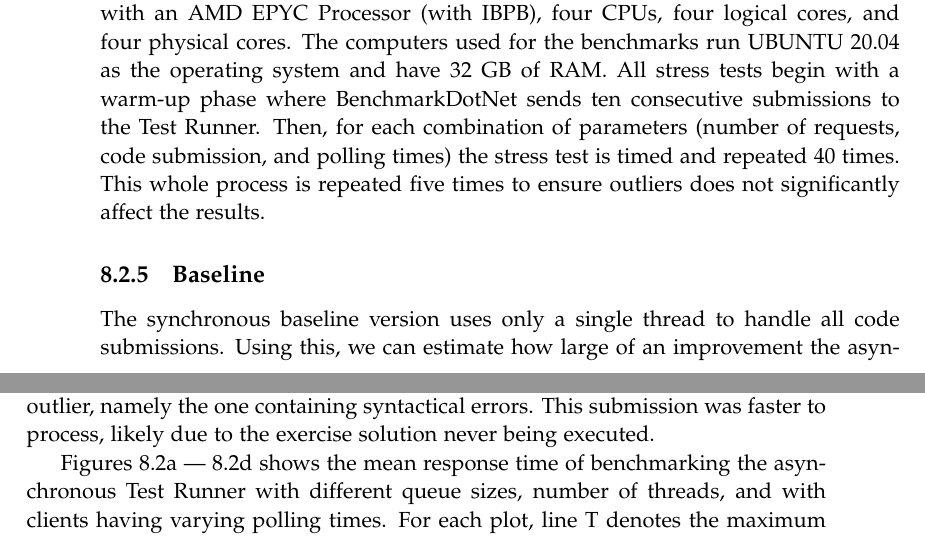
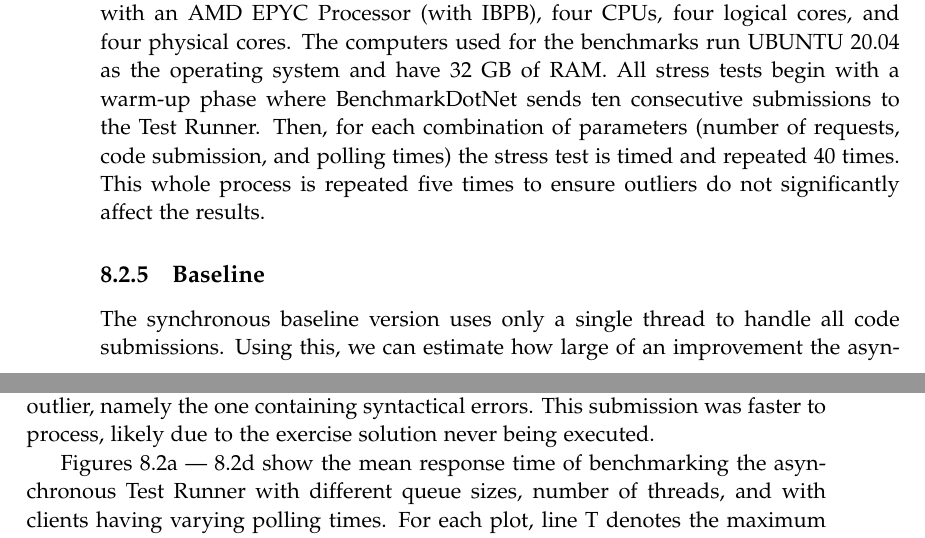
Before and after one commit to chhoumann/p7, a LaTeX thesis (report/master.tex, which reads report/sections/Evaluation/Benchmark.tex): two parts of pages 52 and 53 of 72, joined at a grey line, cut so that both start at the same text. Compiled offline with pdfLaTeX.

Commit message:
Update Benchmark.tex

```diff
--- a/report/sections/Evaluation/Benchmark.tex
+++ b/report/sections/Evaluation/Benchmark.tex
@@ -169,7 +169,7 @@ All stress tests and benchmarks are run on computers with an AMD EPYC Processor
 The computers used for the benchmarks run UBUNTU 20.04 as the operating system and have 32 GB of RAM.
 All stress tests begin with a warm-up phase where BenchmarkDotNet sends ten consecutive submissions to the Test Runner.
 Then, for each combination of parameters (number of requests, code submission, and polling times) the stress test is timed and repeated 40 times.
-This whole process is repeated five times to ensure outliers does not significantly affect the results.
+This whole process is repeated five times to ensure outliers do not significantly affect the results.
 
 \subsection{Baseline}
 \begin{figure}
@@ -221,7 +221,7 @@ This submission was faster to process, likely due to the exercise solution never
 \label{fig:configResults}
 \end{figure}
 
-Figures \ref{fig:resultstart} --- \ref{fig:resultEnd} shows the mean response time of benchmarking the asynchronous Test Runner with different queue sizes, number of threads, and with clients having varying polling times.
+Figures \ref{fig:resultstart} --- \ref{fig:resultEnd} show the mean response time of benchmarking the asynchronous Test Runner with different queue sizes, number of threads, and with clients having varying polling times.
 For each plot, line T denotes the maximum number of threads allowed for testing client submissions, and C denotes the maximum capacity of the channels.
 All the benchmarks shown in figures \ref{fig:resultstart} --- \ref{fig:resultEnd} sweep the result queue every ten seconds, and remove Test Runner results older than 90 seconds.
 Regardless of client polling time, we see that the asynchronous Test Runner with a maximum channel capacity of ten and a maximum of five threads surpasses all other configurations in terms of speed.
```
